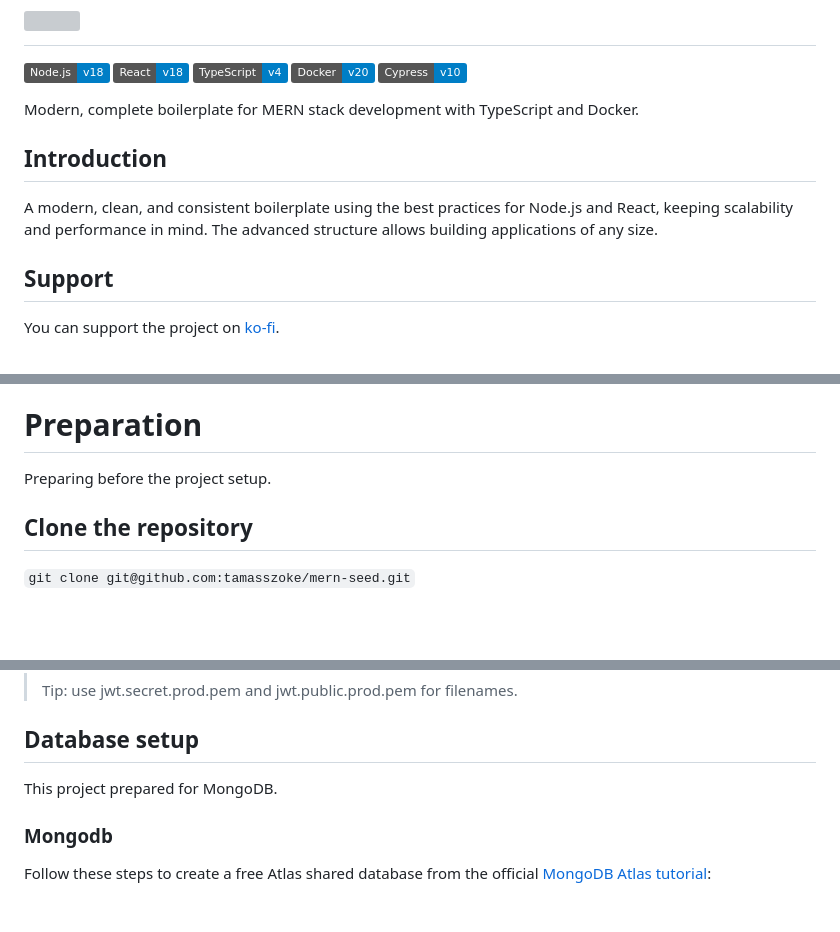
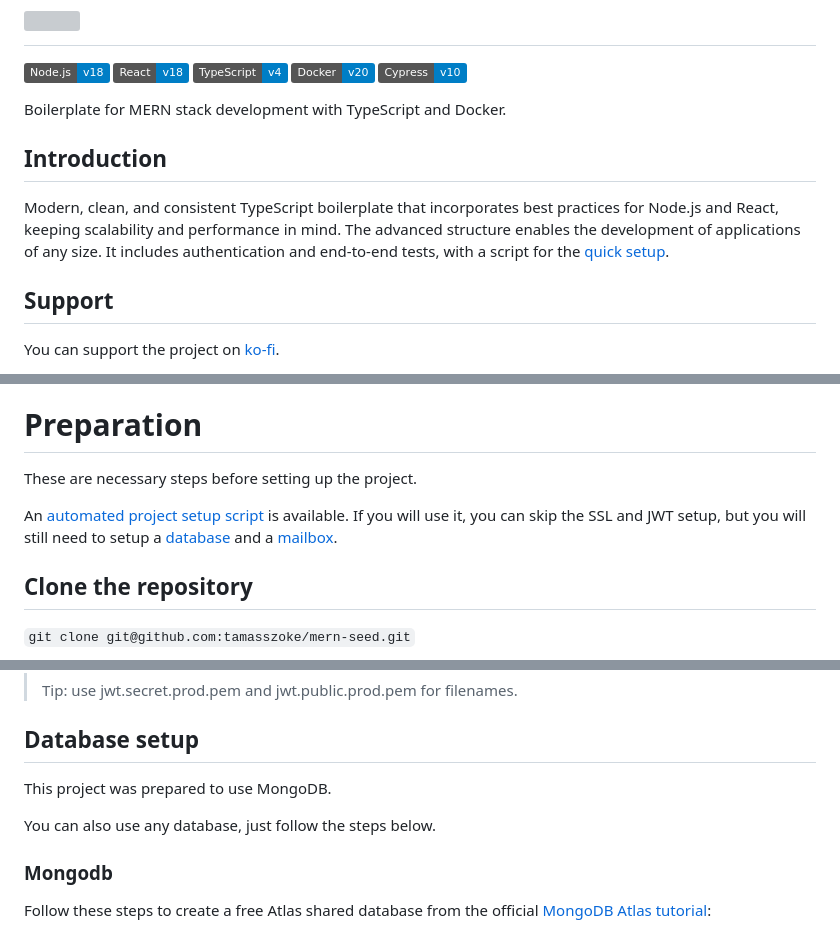
Before and after one commit to bossbaby-baymax/mern-seed, a Markdown page: README.md, 3 parts joined by grey strips. Rendered like a GitHub page; badges without logos; blank space fills up the shorter version; grey boxes are pictures that could not be loaded.

Commit message:
[UPDATE]: Readme introduction and setup

```diff
--- a/README.md
+++ b/README.md
@@ -6,11 +6,11 @@
 ![Docker](https://img.shields.io/badge/Docker-v20-informational)
 ![Cypress](https://img.shields.io/badge/Cypress-v10-informational)
 
-Modern, complete boilerplate for MERN stack development with TypeScript and Docker.
+Boilerplate for MERN stack development with TypeScript and Docker.
 
 ## Introduction
 
-A modern, clean, and consistent boilerplate using the best practices for Node.js and React, keeping scalability and performance in mind. The advanced structure allows building applications of any size.
+Modern, clean, and consistent TypeScript boilerplate that incorporates best practices for Node.js and React, keeping scalability and performance in mind. The advanced structure enables the development of applications of any size. It includes authentication and end-to-end tests, with a script for the [quick setup](#automated-setup).
 
 ## Support
 
@@ -108,7 +108,9 @@ You can support the project on [ko-fi](https://ko-fi.com/tamas0547).
 
 # Preparation
 
-Preparing before the project setup.
+These are necessary steps before setting up the project.
+
+An [automated project setup script](#automated-setup) is available. If you will use it, you can skip the SSL and JWT setup, but you will still need to setup a [database](#database-setup) and a [mailbox](#email-setup).
 
 ## Clone the repository
 
@@ -157,7 +159,9 @@ You can also generate those using online tools such as the [jsencript demo](http
 
 ## Database setup
 
-This project prepared for MongoDB.
+This project was prepared to use MongoDB.
+
+You can also use any database, just follow the steps below.
 
 ### Mongodb
 
```
Also changed, not shown: other parts of README.md (+3 -1 lines).
